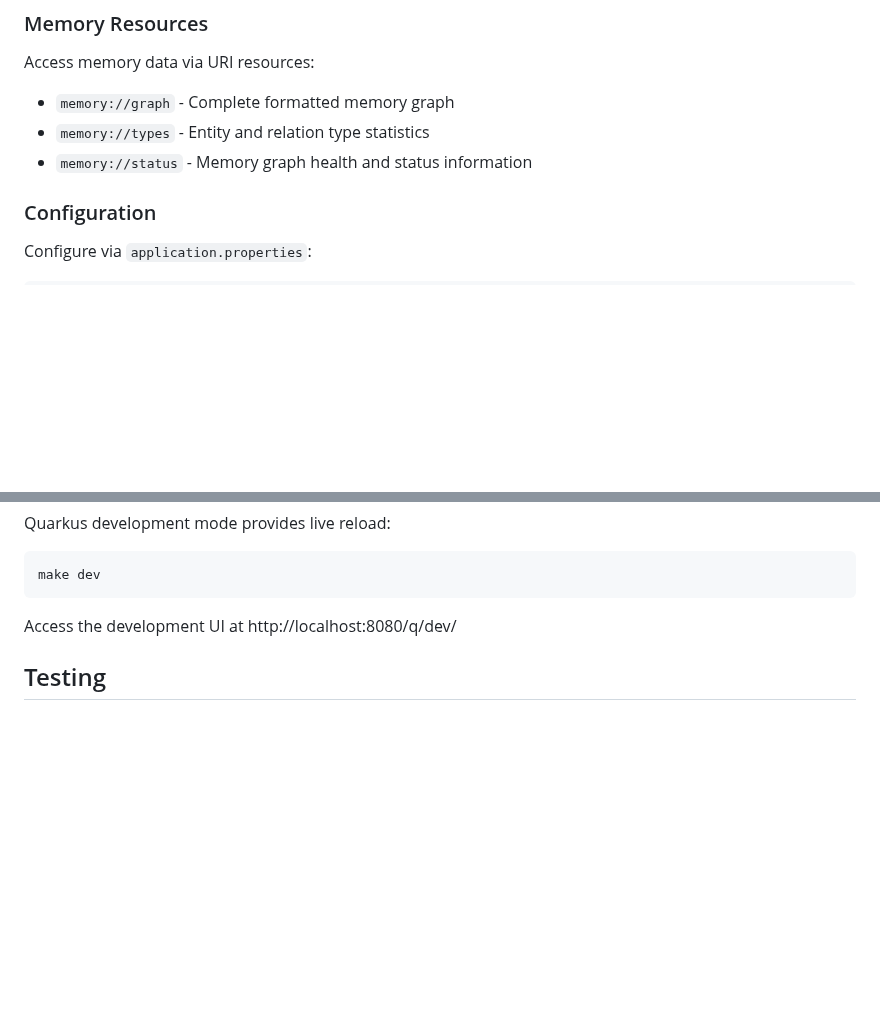
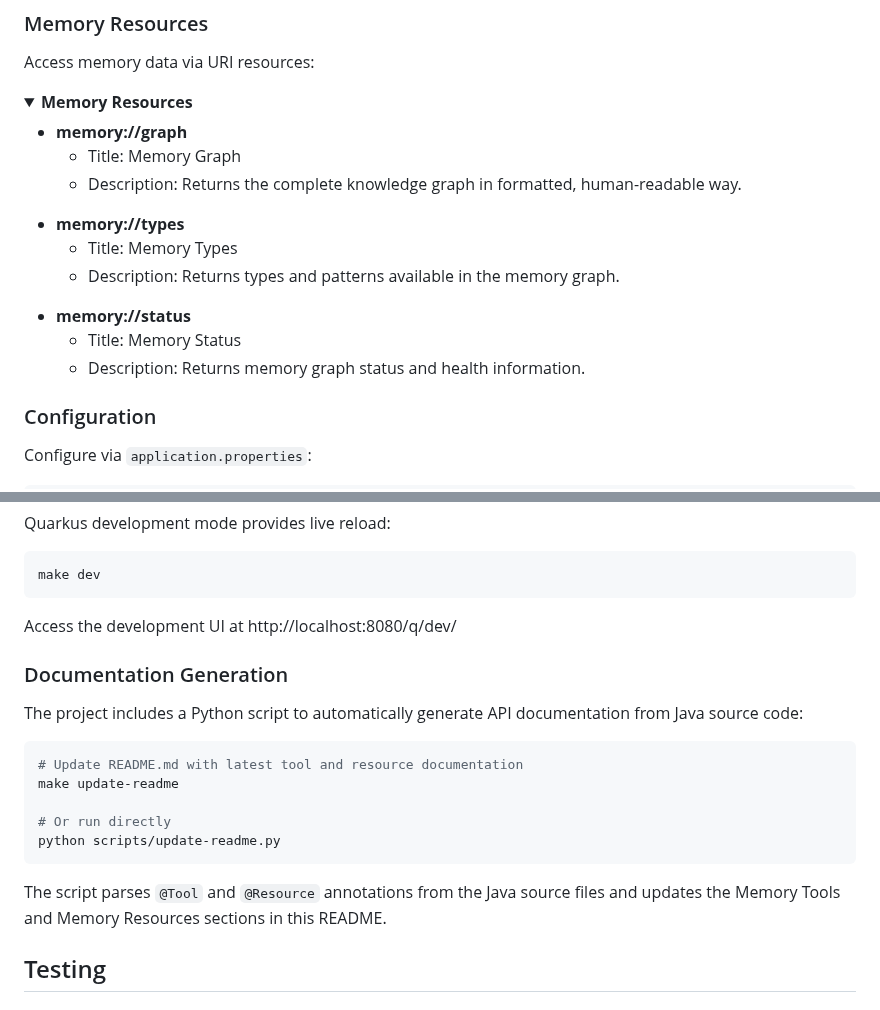
Before and after one commit to jason-riddle/mcp, a Markdown page: README.md, 2 parts joined by grey strips. Drawn GitHub-style; folded sections open; blank space fills up the shorter version.

````diff
--- a/README.md
+++ b/README.md
@@ -103,9 +193,33 @@ The server provides MCP tools for memory graph operations:
 
 Access memory data via URI resources:
 
-- `memory://graph` - Complete formatted memory graph
-- `memory://types` - Entity and relation type statistics
-- `memory://status` - Memory graph health and status information
+<!--- Resources generated by update-readme.py -->
+
+<details>
+<summary><b>Memory Resources</b></summary>
+
+<!-- NOTE: This has been generated via update-readme.py -->
+
+- **memory://graph**
+  - Title: Memory Graph
+  - Description: Returns the complete knowledge graph in formatted, human-readable way.
+
+<!-- NOTE: This has been generated via update-readme.py -->
+
+- **memory://types**
+  - Title: Memory Types
+  - Description: Returns types and patterns available in the memory graph.
+
+<!-- NOTE: This has been generated via update-readme.py -->
+
+- **memory://status**
+  - Title: Memory Status
+  - Description: Returns memory graph status and health information.
+
+</details>
+
+
+<!--- End of resources generated section -->
 
 ### Configuration
 
@@ -166,6 +280,20 @@ make dev
 
 Access the development UI at http://localhost:8080/q/dev/
 
+### Documentation Generation
+
+The project includes a Python script to automatically generate API documentation from Java source code:
+
+```bash
+# Update README.md with latest tool and resource documentation
+make update-readme
+
+# Or run directly
+python scripts/update-readme.py
+```
+
+The script parses `@Tool` and `@Resource` annotations from the Java source files and updates the Memory Tools and Memory Resources sections in this README.
+
 ## Testing
 
 ### Running Tests
````
Also changed, not shown: other parts of README.md (+99 -9 lines).
